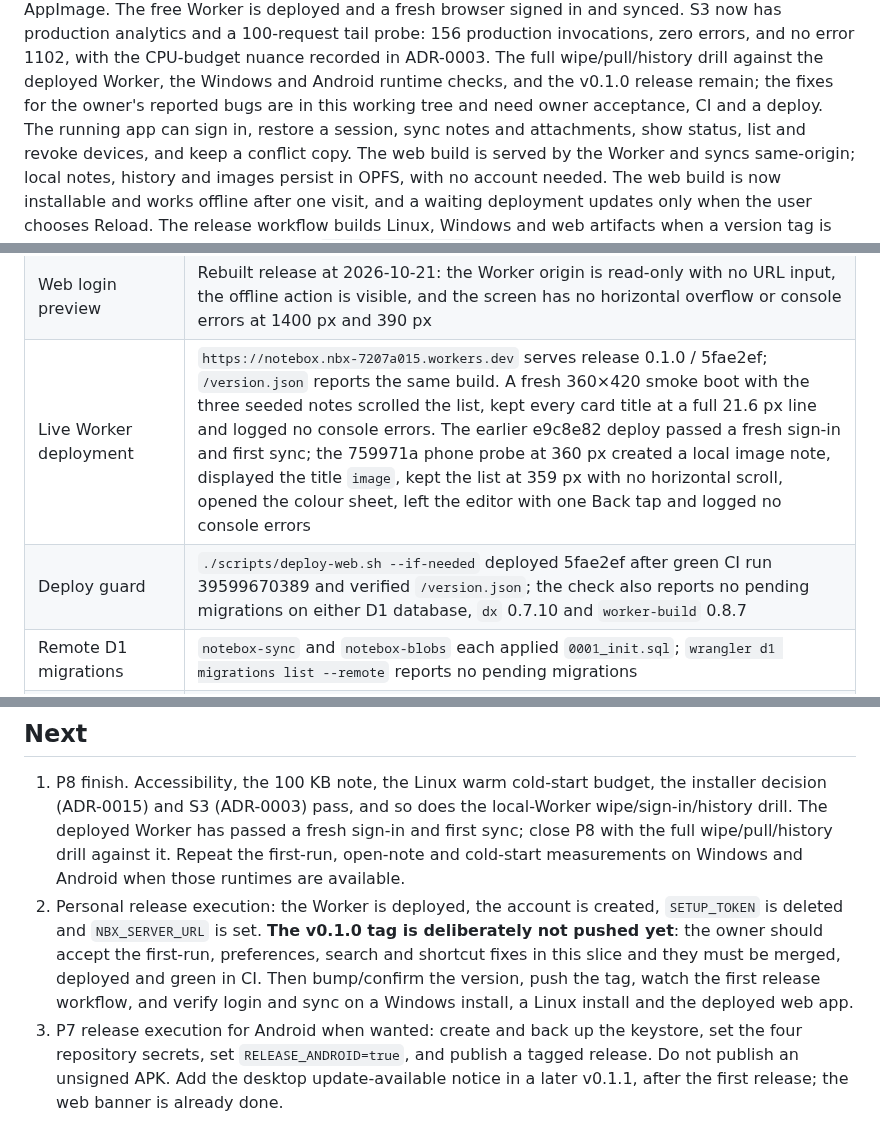
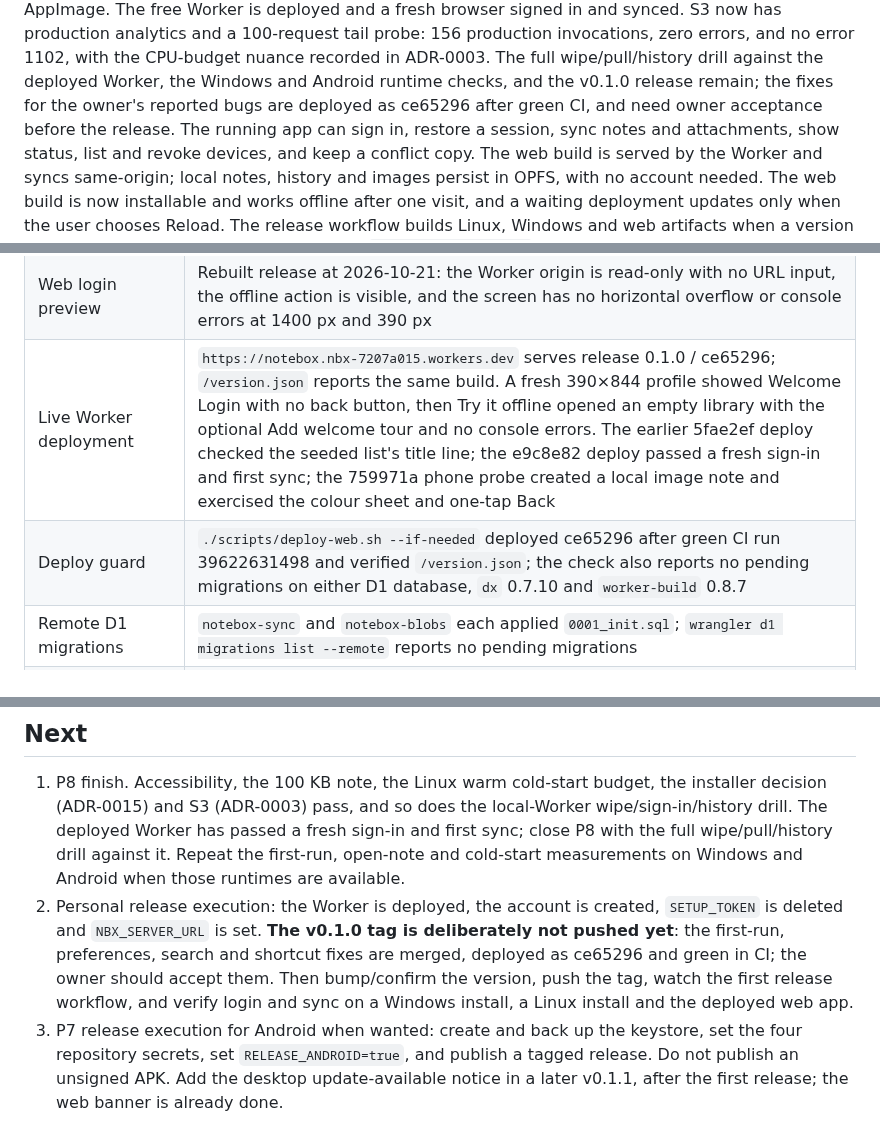
Before and after one commit to Protegee1505/notebox, a Markdown page: docs/STATUS.md, 3 parts joined by grey strips. Drawn GitHub-style.

Commit message:
docs: record the ce65296 deployment
CI run 39622631498 passed all eight jobs after a brief GitHub Actions reporting delay. The guarded deploy verified the live build, and a fresh live profile confirms Login, offline entry, an empty library and the optional welcome tour.

```diff
--- a/docs/STATUS.md
+++ b/docs/STATUS.md
@@ -25,8 +25,8 @@ analytics and a 100-request tail probe: 156 production invocations, zero
 errors, and no error 1102, with the CPU-budget nuance recorded in ADR-0003.
 The full wipe/pull/history drill against the deployed Worker, the Windows and
 Android runtime checks, and the v0.1.0 release remain; the fixes for the
-owner's reported bugs are in this working tree and need owner acceptance, CI
-and a deploy. The running app can sign in,
+owner's reported bugs are deployed as ce65296 after green CI, and need owner
+acceptance before the release. The running app can sign in,
 restore a session, sync notes and attachments, show status, list and revoke
 devices, and keep a conflict copy. The web build is served by the Worker and
 syncs same-origin; local notes, history and images persist in OPFS, with no
@@ -643,8 +643,8 @@ scrolls, and no light row is left below the app when the keyboard opens.
 | P8 local preferences and restart (Playwright) | 15/15 checks: browser storage, note with image and history survive restart, dark theme and list layout survive restart, second tab blocked by the store lock, no console errors |
 | P8 phone sign-in (one-off Playwright, 360 px touch + local Worker) | New note saved, derived login key, account setup, status `Synced`, synced note in the list, no list overflow, Settings round trip, navigation drawer, one-tap Back with the colour menu open; no console errors |
 | Web login preview | Rebuilt release at 2026-10-21: the Worker origin is read-only with no URL input, the offline action is visible, and the screen has no horizontal overflow or console errors at 1400 px and 390 px |
-| Live Worker deployment | `https://notebox.nbx-7207a015.workers.dev` serves release 0.1.0 / 5fae2ef; `/version.json` reports the same build. A fresh 360×420 smoke boot with the three seeded notes scrolled the list, kept every card title at a full 21.6 px line and logged no console errors. The earlier e9c8e82 deploy passed a fresh sign-in and first sync; the 759971a phone probe at 360 px created a local image note, displayed the title `image`, kept the list at 359 px with no horizontal scroll, opened the colour sheet, left the editor with one Back tap and logged no console errors |
-| Deploy guard | `./scripts/deploy-web.sh --if-needed` deployed 5fae2ef after green CI run 39599670389 and verified `/version.json`; the check also reports no pending migrations on either D1 database, `dx` 0.7.10 and `worker-build` 0.8.7 |
+| Live Worker deployment | `https://notebox.nbx-7207a015.workers.dev` serves release 0.1.0 / ce65296; `/version.json` reports the same build. A fresh 390×844 profile showed Welcome Login with no back button, then Try it offline opened an empty library with the optional Add welcome tour and no console errors. The earlier 5fae2ef deploy checked the seeded list's title line; the e9c8e82 deploy passed a fresh sign-in and first sync; the 759971a phone probe created a local image note and exercised the colour sheet and one-tap Back |
+| Deploy guard | `./scripts/deploy-web.sh --if-needed` deployed ce65296 after green CI run 39622631498 and verified `/version.json`; the check also reports no pending migrations on either D1 database, `dx` 0.7.10 and `worker-build` 0.8.7 |
 | Remote D1 migrations | `notebox-sync` and `notebox-blobs` each applied `0001_init.sql`; `wrangler d1 migrations list --remote` reports no pending migrations |
 | P8 large note (web UI) | 102,415 B note: current run open median 9.9 ms (51.8, 8.5, 9.9, 8.7, 54.4 ms); 120 typed characters, input-to-frame p95 9.1 ms, max 13.7 ms, none over 34 ms; text survives a reload; recorded web start 1,195 ms including the offline choice and optional tour; earlier run 786–1010 ms with auto-seeded samples |
 | P8 desktop cold start (Linux release) | warm median 555 ms over 5 runs (547–587 ms), budget 600 ms; earlier first run 628 ms with sample seeding, 2,170 ms when WebKit's cache is cold; not remeasured since automatic seeding was removed; Xvfb with isolated XDG directories |
@@ -757,11 +757,11 @@ scrolls, and no light row is left below the app when the keyboard opens.
    Windows and Android when those runtimes are available.
 2. Personal release execution: the Worker is deployed, the account is created,
    `SETUP_TOKEN` is deleted and `NBX_SERVER_URL` is set. **The v0.1.0 tag is
-   deliberately not pushed yet**: the owner should accept the first-run,
-   preferences, search and shortcut fixes in this slice and they must be
-   merged, deployed and green in CI. Then bump/confirm the version, push the
-   tag, watch the first release workflow, and verify login and sync on a
-   Windows install, a Linux install and the deployed web app.
+   deliberately not pushed yet**: the first-run, preferences, search and
+   shortcut fixes are merged, deployed as ce65296 and green in CI; the owner
+   should accept them. Then bump/confirm the version, push the tag, watch the
+   first release workflow, and verify login and sync on a Windows install, a
+   Linux install and the deployed web app.
 3. P7 release execution for Android when wanted: create and back up the
    keystore, set the four repository secrets, set `RELEASE_ANDROID=true`, and
    publish a tagged release. Do not publish an unsigned APK. Add the desktop
```
Also changed, not shown: other parts of docs/STATUS.md (+1 -1 lines).
